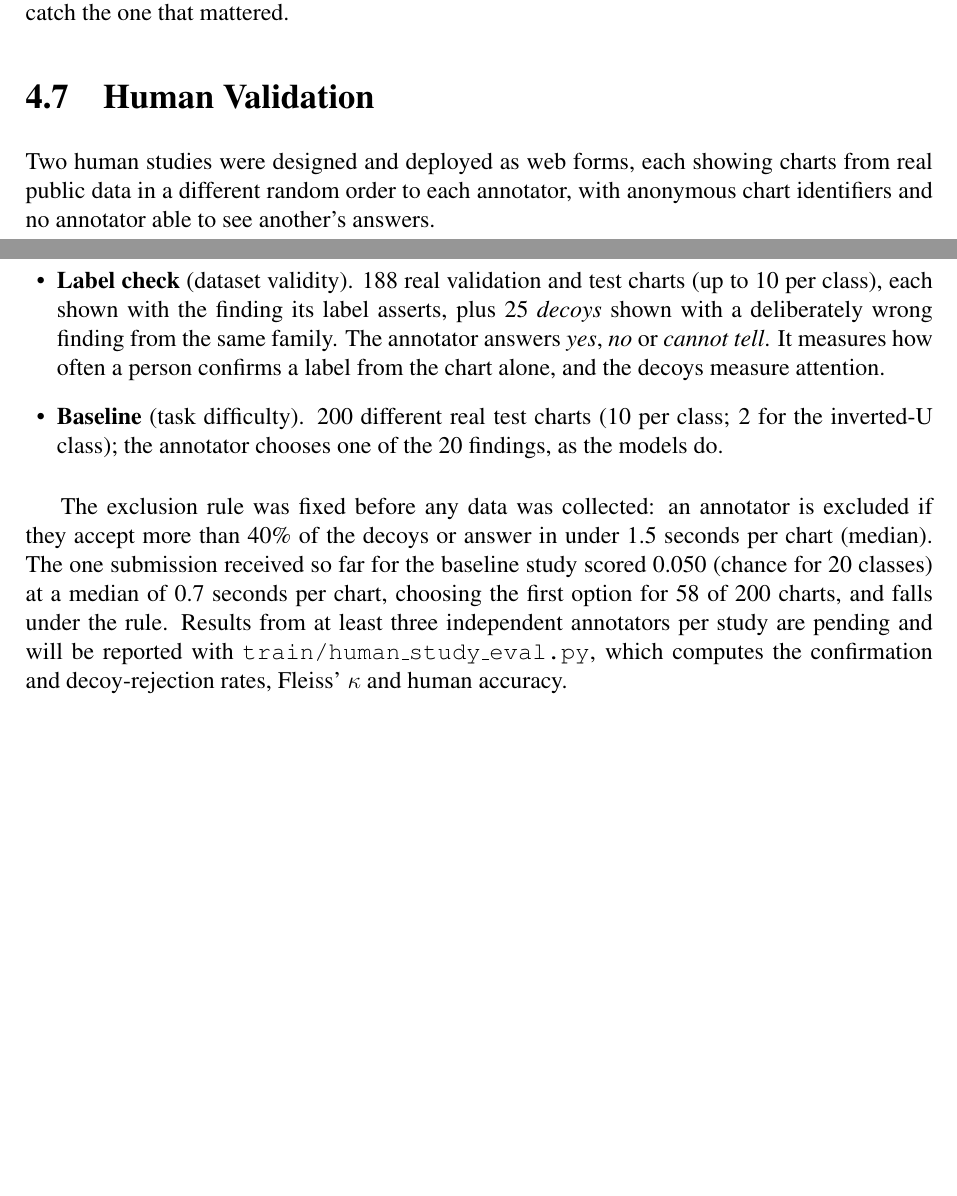
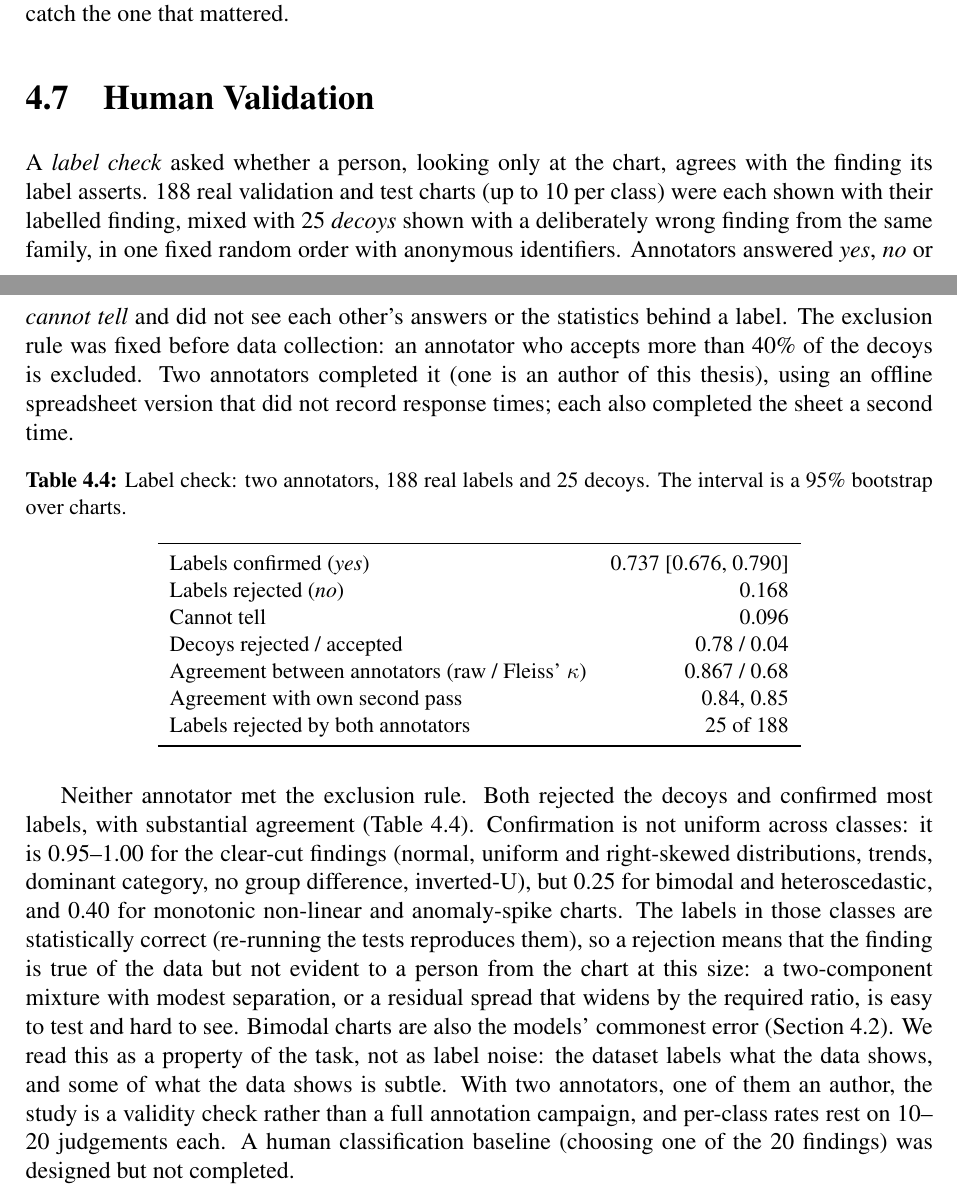
Before and after one commit to A-K-M-Asifuzzaman/InsightVLM, a LaTeX thesis (thesis/main.tex, which reads thesis/final/ch4_results.tex): two parts of pages 26 and 27 of 40 before the commit and two parts of pages 26 and 27 of 41 after it, joined at a grey line, cut so that both start at the same text, the shorter picture padded with empty space. Compiled offline with pdfLaTeX.

Commit message:
Human label check: two annotators, 73.7% of labels confirmed, kappa 0.68

```diff
--- a/thesis/final/ch4_results.tex
+++ b/thesis/final/ch4_results.tex
@@ -296,24 +296,45 @@ for shortcuts, because a data audit alone did not catch the one that mattered.
 \section{Human Validation}
 \label{sec:human}
 
-Two human studies were designed and deployed as web forms, each showing charts from real
-public data in a different random order to each annotator, with anonymous chart
-identifiers and no annotator able to see another's answers.
+A \emph{label check} asked whether a person, looking only at the chart, agrees with the
+finding its label asserts. 188 real validation and test charts (up to 10 per class) were
+each shown with their labelled finding, mixed with 25 \emph{decoys} shown with a
+deliberately wrong finding from the same family, in one fixed random order with anonymous
+identifiers. Annotators answered \emph{yes}, \emph{no} or \emph{cannot tell} and did not
+see each other's answers or the statistics behind a label. The exclusion rule was fixed
+before data collection: an annotator who accepts more than 40\% of the decoys is excluded.
+Two annotators completed it (one is an author of this thesis), using an offline spreadsheet
+version that did not record response times; each also completed the sheet a second time.
 
-\begin{itemize}[leftmargin=1.3em]
-  \item \textbf{Label check} (dataset validity). 188 real validation and test charts (up to 10
-  per class), each shown with the finding its label asserts, plus 25 \emph{decoys} shown with
-  a deliberately wrong finding from the same family. The annotator answers \emph{yes},
-  \emph{no} or \emph{cannot tell}. It measures how often a person confirms a label from the
-  chart alone, and the decoys measure attention.
-  \item \textbf{Baseline} (task difficulty). 200 different real test charts (10 per class; 2 for
-  the inverted-U class); the annotator chooses one of the 20 findings, as the models do.
-\end{itemize}
+\begin{table}[h]\centering\small
+\caption{Label check: two annotators, 188 real labels and 25 decoys. The interval is a 95\%
+bootstrap over charts.}
+\label{tab:labelcheck}
+\begin{tabular}{lr}
+\toprule
+Labels confirmed (\emph{yes}) & 0.737 [0.676, 0.790] \\
+Labels rejected (\emph{no}) & 0.168 \\
+Cannot tell & 0.096 \\
+Decoys rejected / accepted & 0.78 / 0.04 \\
+Agreement between annotators (raw / Fleiss' $\kappa$) & 0.867 / 0.68 \\
+Agreement with own second pass & 0.84, 0.85 \\
+Labels rejected by both annotators & 25 of 188 \\
+\bottomrule
+\end{tabular}
+\end{table}
 
-The exclusion rule was fixed before any data was collected: an annotator is excluded if they
-accept more than 40\% of the decoys or answer in under 1.5 seconds per chart (median). The
-one submission received so far for the baseline study scored 0.050 (chance for 20 classes)
-at a median of 0.7 seconds per chart, choosing the first option for 58 of 200 charts, and
-falls under the rule. Results from at least three independent annotators per study are
-pending and will be reported with \texttt{train/human\_study\_eval.py}, which computes the
-confirmation and decoy-rejection rates, Fleiss' $\kappa$ and human accuracy.
+Neither annotator met the exclusion rule. Both rejected the decoys and confirmed most
+labels, with substantial agreement (Table~\ref{tab:labelcheck}). Confirmation is not uniform
+across classes: it is 0.95--1.00 for the clear-cut findings (normal, uniform and right-skewed
+distributions, trends, dominant category, no group difference, inverted-U), but 0.25 for
+bimodal and heteroscedastic, and 0.40 for monotonic non-linear and anomaly-spike charts. The
+labels in those classes are statistically correct (re-running the tests reproduces them), so
+a rejection means that the finding is true of the data but not evident to a person from the
+chart at this size: a two-component mixture with modest separation, or a residual spread
+that widens by the required ratio, is easy to test and hard to see. Bimodal charts are also the
+models' commonest error (Section~\ref{sec:rq1}). We read this as a property of the
+task, not as label noise: the dataset labels what the data shows, and some of what the data
+shows is subtle. With two annotators, one of them an author, the study is a validity check
+rather than a full annotation campaign, and per-class rates rest on 10--20 judgements each.
+A human classification baseline (choosing one of the 20 findings) was designed but not
+completed.
```
Also changed, not shown: docs/RESULTS.md (+16 -0 lines), paper/scidata/insightvlm_scidata.tex (+12 -8 lines), thesis/final/appendix.tex (+1 -1 lines), thesis/final/ch5_discussion.tex (+4 -2 lines), thesis/final/ch6_conclusion.tex (+3 -2 lines), thesis/main.tex (+1 -1 lines), paper/scidata/insightvlm_scidata.pdf, thesis/main.pdf, 1 other file.
